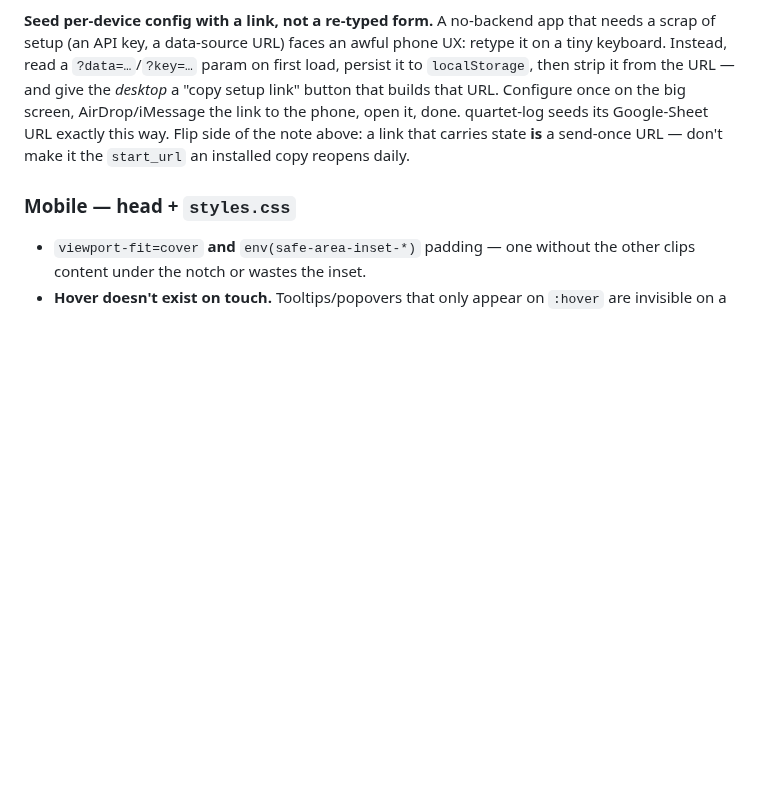
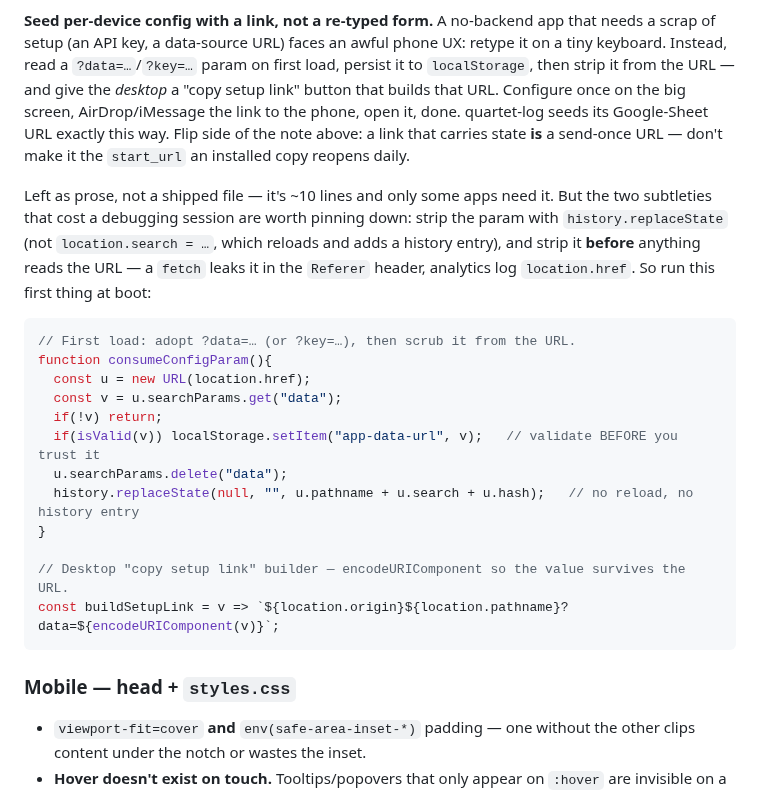
Before and after one commit to jsundram/pwa-starter, a Markdown page: CLAUDE.md, the part around the change. Drawn GitHub-style; blank space fills up the shorter version.

Commit message:
Add a code snippet for the ?data= config-by-link pattern
The prose named the moves but not the two gotchas that make it worth pinning
down once: strip the param with history.replaceState (not location.search=,
which reloads), and strip it before anything reads the URL (Referer header,
analytics). A ~10-line snippet in the prose — still not a shipped file.

Co-Authored-By: Claude Opus 4.8 <noreply@anthropic.com>
Claude-Session: https://claude.ai/code/session_01FkMVa29H2j25Ed8dNuy8CA

````diff
--- a/CLAUDE.md
+++ b/CLAUDE.md
@@ -240,6 +240,27 @@ big screen, AirDrop/iMessage the link to the phone, open it, done. quartet-log s
 URL exactly this way. Flip side of the note above: a link that carries state **is** a send-once URL —
 don't make it the `start_url` an installed copy reopens daily.
 
+Left as prose, not a shipped file — it's ~10 lines and only some apps need it. But the two subtleties
+that cost a debugging session are worth pinning down: strip the param with `history.replaceState`
+(not `location.search = …`, which reloads and adds a history entry), and strip it **before** anything
+reads the URL — a `fetch` leaks it in the `Referer` header, analytics log `location.href`. So run this
+first thing at boot:
+
+```js
+// First load: adopt ?data=… (or ?key=…), then scrub it from the URL.
+function consumeConfigParam(){
+  const u = new URL(location.href);
+  const v = u.searchParams.get("data");
+  if(!v) return;
+  if(isValid(v)) localStorage.setItem("app-data-url", v);   // validate BEFORE you trust it
+  u.searchParams.delete("data");
+  history.replaceState(null, "", u.pathname + u.search + u.hash);   // no reload, no history entry
+}
+
+// Desktop "copy setup link" builder — encodeURIComponent so the value survives the URL.
+const buildSetupLink = v => `${location.origin}${location.pathname}?data=${encodeURIComponent(v)}`;
+```
+
 ### Mobile — head + `styles.css`
 - `viewport-fit=cover` **and** `env(safe-area-inset-*)` padding — one without the other clips content
   under the notch or wastes the inset.
````
